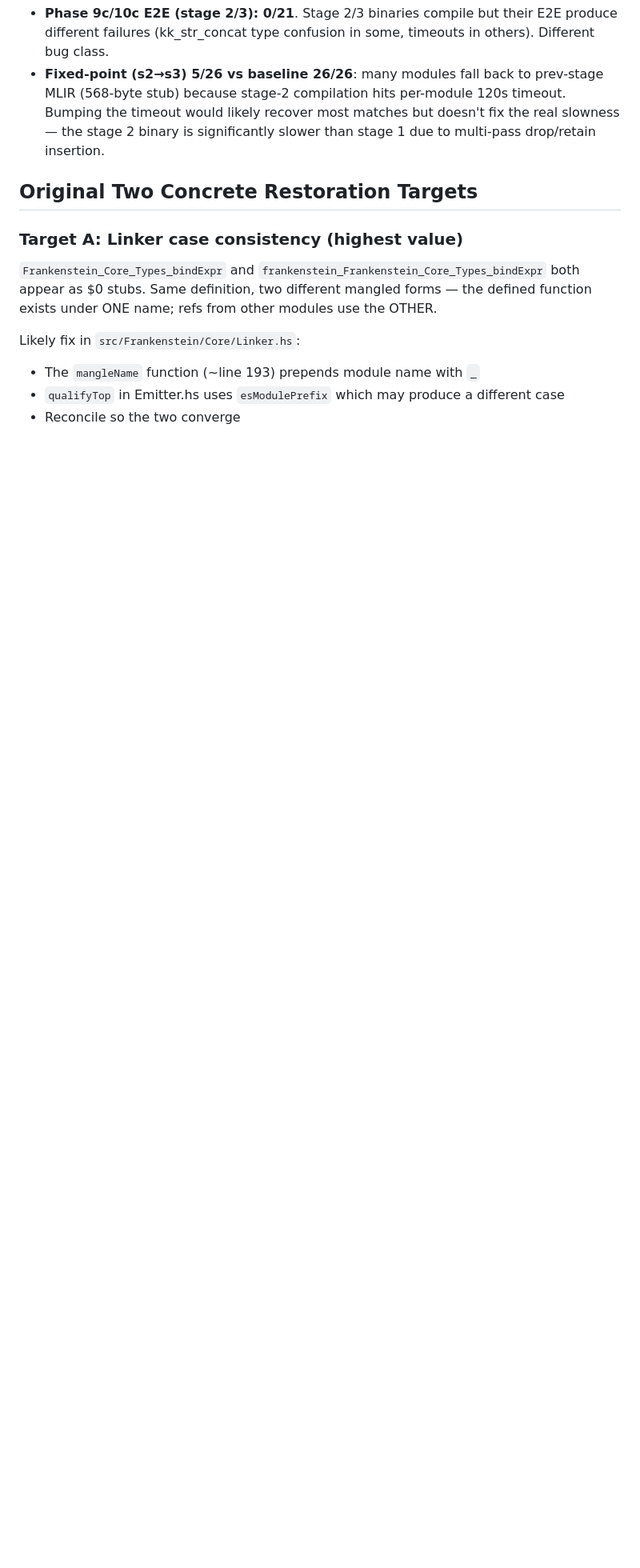
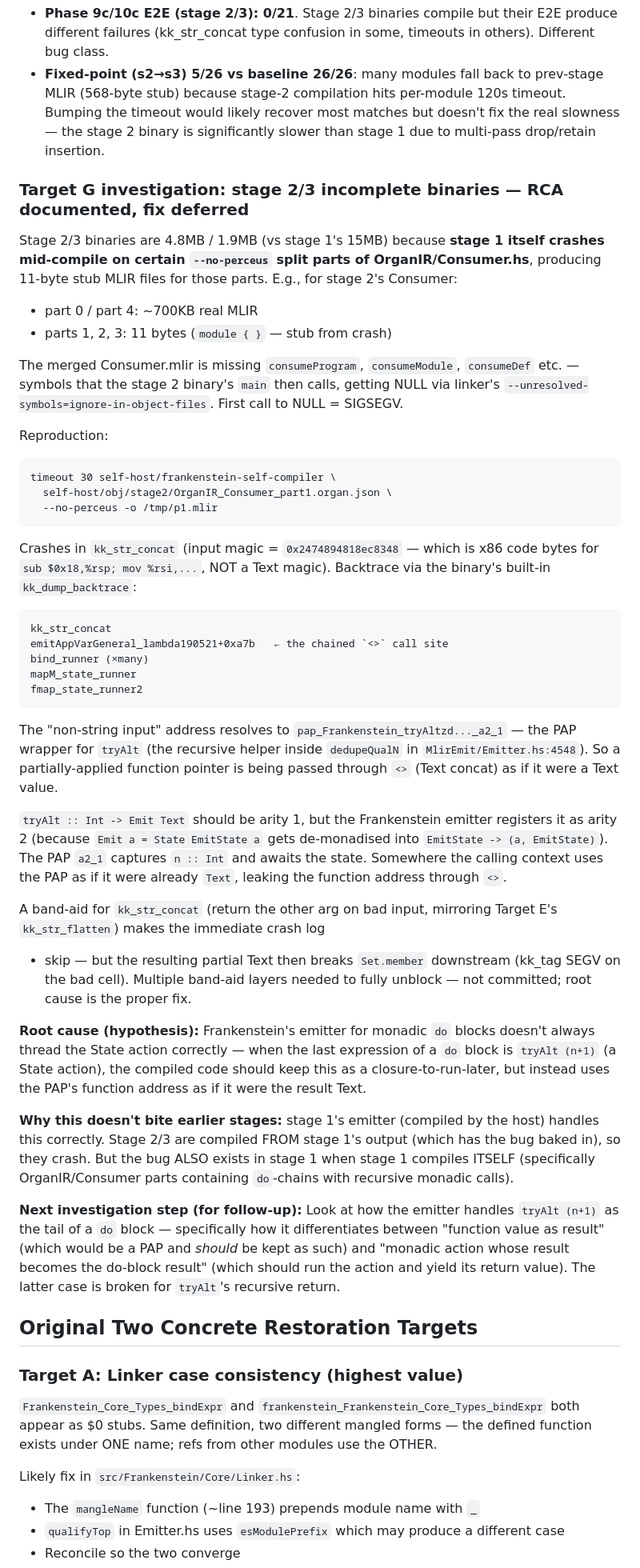
Before and after one commit to NadiaYvette/frankenstein, a Markdown page: BOOTSTRAP_RESTORATION.md, the part around the change. Shown at 80% size. Drawn GitHub-style; blank space fills up the shorter version.

Commit message:
docs: stage 2/3 RCA — pap_tryAlt PAP leaked through Text concat
Stage 2/3 binaries are missing many functions because stage 1 itself
crashes mid-compile on `--no-perceus` split parts of OrganIR/Consumer
(11-byte stub MLIR for crashed parts → consumeProgram et al. resolve
to NULL in stage 2 binary → main() SIGSEGVs on first call).

The crash is in kk_str_concat receiving a function pointer where a
Text is expected.  Resolved to `pap_Frankenstein_tryAltzd..._a2_1`
— the PAP wrapper for `tryAlt` (`MlirEmit/Emitter.hs:4548`).

`tryAlt :: Int -> Emit Text` is registered as arity-2 (Emit a is
State EmitState a, de-monadised to EmitState->(a, EmitState)).  The
recursive call `tryAlt (n+1)` produces an a2_1 PAP awaiting state,
which the emitter then treats as a Text in the `<>` chain.

A band-aid for kk_str_concat moves the crash but downstream Set.member
on the partial Text crashes elsewhere — multiple band-aid layers
needed; root cause (emitter mis-handling do-block tails of monadic
recursion) is the proper fix.  Not started.

Co-Authored-By: Claude Opus 4.7 <noreply@anthropic.com>

````diff
--- a/BOOTSTRAP_RESTORATION.md
+++ b/BOOTSTRAP_RESTORATION.md
@@ -275,6 +275,78 @@ no other CAF-thunk-Set scenarios remain.
   binary is significantly slower than stage 1 due to multi-pass
   drop/retain insertion.
 
+### Target G investigation: stage 2/3 incomplete binaries — RCA documented, fix deferred
+
+Stage 2/3 binaries are 4.8MB / 1.9MB (vs stage 1's 15MB) because
+**stage 1 itself crashes mid-compile on certain `--no-perceus` split
+parts of OrganIR/Consumer.hs**, producing 11-byte stub MLIR files for
+those parts.  E.g., for stage 2's Consumer:
+- part 0 / part 4: ~700KB real MLIR
+- parts 1, 2, 3: 11 bytes (`module { }` — stub from crash)
+
+The merged Consumer.mlir is missing `consumeProgram`, `consumeModule`,
+`consumeDef` etc. — symbols that the stage 2 binary's `main` then
+calls, getting NULL via linker's `--unresolved-symbols=ignore-in-object-files`.
+First call to NULL = SIGSEGV.
+
+Reproduction:
+```
+timeout 30 self-host/frankenstein-self-compiler \
+  self-host/obj/stage2/OrganIR_Consumer_part1.organ.json \
+  --no-perceus -o /tmp/p1.mlir
+```
+Crashes in `kk_str_concat` (input magic = `0x2474894818ec8348` —
+which is x86 code bytes for `sub $0x18,%rsp; mov %rsi,...`, NOT a
+Text magic).  Backtrace via the binary's built-in `kk_dump_backtrace`:
+
+```
+kk_str_concat
+emitAppVarGeneral_lambda190521+0xa7b   ← the chained `<>` call site
+bind_runner (×many)
+mapM_state_runner
+fmap_state_runner2
+```
+
+The "non-string input" address resolves to `pap_Frankenstein_tryAltzd..._a2_1`
+— the PAP wrapper for `tryAlt` (the recursive helper inside
+`dedupeQualN` in `MlirEmit/Emitter.hs:4548`).  So a partially-applied
+function pointer is being passed through `<>` (Text concat) as if it
+were a Text value.
+
+`tryAlt :: Int -> Emit Text` should be arity 1, but the Frankenstein
+emitter registers it as arity 2 (because `Emit a = State EmitState a`
+gets de-monadised into `EmitState -> (a, EmitState)`).  The PAP `a2_1`
+captures `n :: Int` and awaits the state.  Somewhere the calling
+context uses the PAP as if it were already `Text`, leaking the function
+address through `<>`.
+
+A band-aid for `kk_str_concat` (return the other arg on bad input,
+mirroring Target E's `kk_str_flatten`) makes the immediate crash log
++ skip — but the resulting partial Text then breaks `Set.member`
+downstream (kk_tag SEGV on the bad cell).  Multiple band-aid layers
+needed to fully unblock — not committed; root cause is the proper fix.
+
+**Root cause (hypothesis):** Frankenstein's emitter for monadic `do`
+blocks doesn't always thread the State action correctly — when the
+last expression of a `do` block is `tryAlt (n+1)` (a State action),
+the compiled code should keep this as a closure-to-run-later, but
+instead uses the PAP's function address as if it were the result Text.
+
+**Why this doesn't bite earlier stages:** stage 1's emitter (compiled
+by the host) handles this correctly.  Stage 2/3 are compiled FROM
+stage 1's output (which has the bug baked in), so they crash.  But
+the bug ALSO exists in stage 1 when stage 1 compiles ITSELF
+(specifically OrganIR/Consumer parts containing `do`-chains with
+recursive monadic calls).
+
+**Next investigation step (for follow-up):** Look at how the emitter
+handles `tryAlt (n+1)` as the tail of a `do` block — specifically
+how it differentiates between "function value as result" (which would
+be a PAP and *should* be kept as such) and "monadic action whose
+result becomes the do-block result" (which should run the action and
+yield its return value).  The latter case is broken for `tryAlt`'s
+recursive return.
+
 ## Original Two Concrete Restoration Targets
 
 ### Target A: Linker case consistency (highest value)
````
